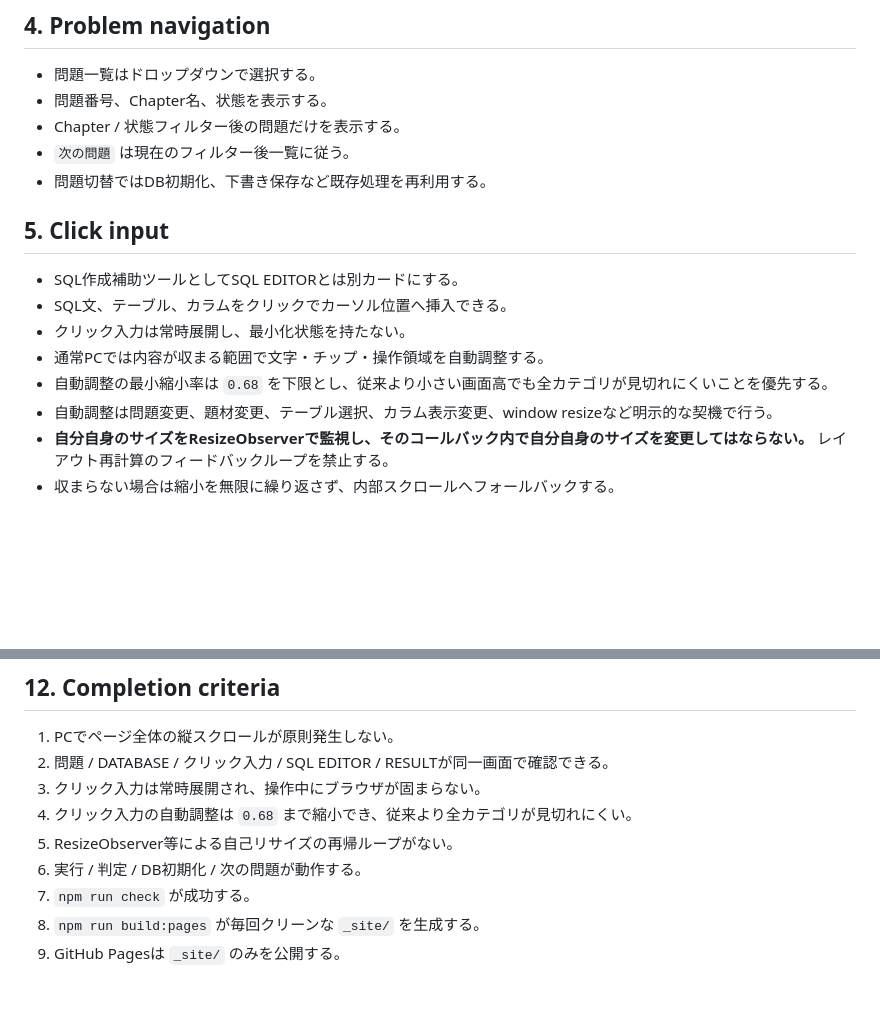
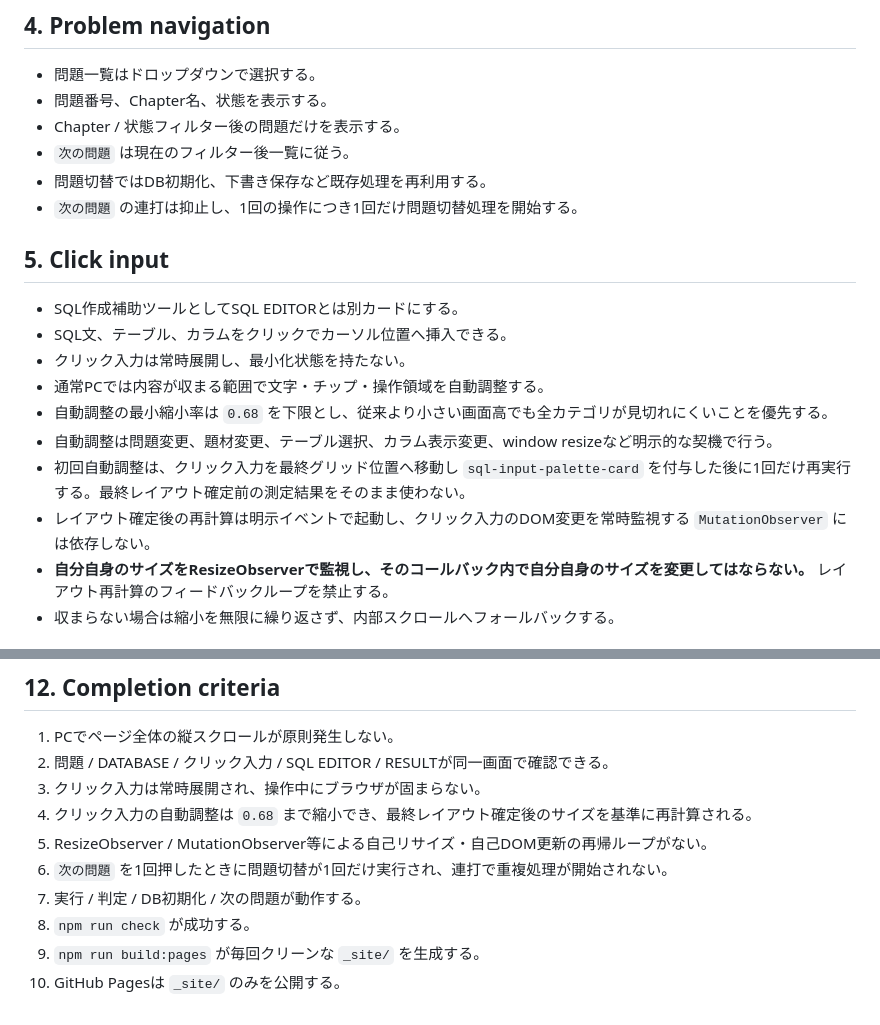
Before and after one commit to Shota-Zaki/dokoQL, a Markdown page: DESIGN.md, 2 parts joined by grey strips. Rendered like a GitHub page; blank space fills up the shorter version.

Commit message:
Clarify click input layout lifecycle

```diff
--- a/DESIGN.md
+++ b/DESIGN.md
@@ -26,6 +26,7 @@
 - Chapter / 状態フィルター後の問題だけを表示する。
 - `次の問題` は現在のフィルター後一覧に従う。
 - 問題切替ではDB初期化、下書き保存など既存処理を再利用する。
+- `次の問題` の連打は抑止し、1回の操作につき1回だけ問題切替処理を開始する。
 
 ## 5. Click input
 
@@ -35,6 +36,8 @@
 - 通常PCでは内容が収まる範囲で文字・チップ・操作領域を自動調整する。
 - 自動調整の最小縮小率は `0.68` を下限とし、従来より小さい画面高でも全カテゴリが見切れにくいことを優先する。
 - 自動調整は問題変更、題材変更、テーブル選択、カラム表示変更、window resizeなど明示的な契機で行う。
+- 初回自動調整は、クリック入力を最終グリッド位置へ移動し `sql-input-palette-card` を付与した後に1回だけ再実行する。最終レイアウト確定前の測定結果をそのまま使わない。
+- レイアウト確定後の再計算は明示イベントで起動し、クリック入力のDOM変更を常時監視する `MutationObserver` には依存しない。
 - **自分自身のサイズをResizeObserverで監視し、そのコールバック内で自分自身のサイズを変更してはならない。** レイアウト再計算のフィードバックループを禁止する。
 - 収まらない場合は縮小を無限に繰り返さず、内部スクロールへフォールバックする。
 
@@ -82,9 +85,10 @@ DATABASEではテーブル一覧、現在データ、列名、型、NULL、既
 1. PCでページ全体の縦スクロールが原則発生しない。
 2. 問題 / DATABASE / クリック入力 / SQL EDITOR / RESULTが同一画面で確認できる。
 3. クリック入力は常時展開され、操作中にブラウザが固まらない。
-4. クリック入力の自動調整は `0.68` まで縮小でき、従来より全カテゴリが見切れにくい。
-5. ResizeObserver等による自己リサイズの再帰ループがない。
-6. 実行 / 判定 / DB初期化 / 次の問題が動作する。
-7. `npm run check` が成功する。
-8. `npm run build:pages` が毎回クリーンな `_site/` を生成する。
-9. GitHub Pagesは `_site/` のみを公開する。
+4. クリック入力の自動調整は `0.68` まで縮小でき、最終レイアウト確定後のサイズを基準に再計算される。
+5. ResizeObserver / MutationObserver等による自己リサイズ・自己DOM更新の再帰ループがない。
+6. `次の問題` を1回押したときに問題切替が1回だけ実行され、連打で重複処理が開始されない。
+7. 実行 / 判定 / DB初期化 / 次の問題が動作する。
+8. `npm run check` が成功する。
+9. `npm run build:pages` が毎回クリーンな `_site/` を生成する。
+10. GitHub Pagesは `_site/` のみを公開する。
```
